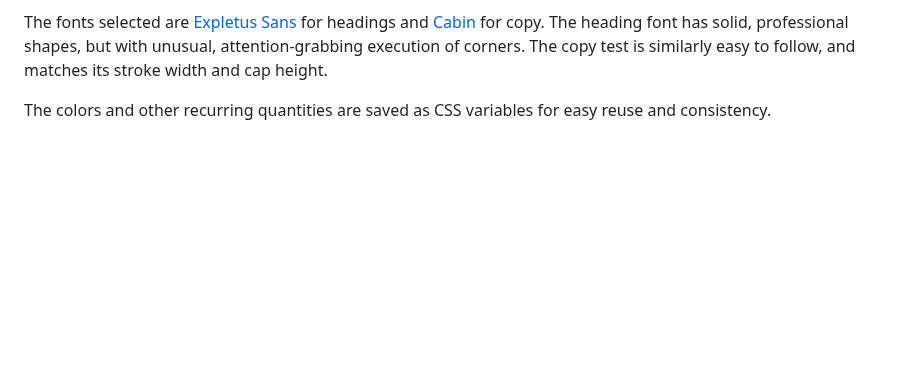
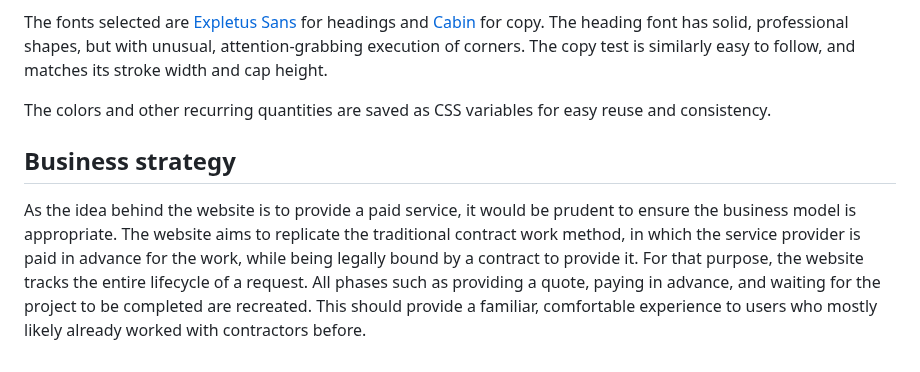
Before and after one commit to Tearnote/portfolio, a Markdown page: doc/DESIGN.md, the part around the change. Rendered like a GitHub page; blank space fills up the shorter version.

Commit message:
Add business strategy notes

```diff
--- a/doc/DESIGN.md
+++ b/doc/DESIGN.md
@@ -147,3 +147,7 @@ The purpose of the project is to showcase the content rather than impress with s
 The fonts selected are [Expletus Sans](https://fonts.google.com/specimen/Expletus+Sans) for headings and [Cabin](https://fonts.google.com/specimen/Cabin) for copy. The heading font has solid, professional shapes, but with unusual, attention-grabbing execution of corners. The copy test is similarly easy to follow, and matches its stroke width and cap height.
 
 The colors and other recurring quantities are saved as CSS variables for easy reuse and consistency.
+
+## Business strategy
+
+As the idea behind the website is to provide a paid service, it would be prudent to ensure the business model is appropriate. The website aims to replicate the traditional contract work method, in which the service provider is paid in advance for the work, while being legally bound by a contract to provide it. For that purpose, the website tracks the entire lifecycle of a request. All phases such as providing a quote, paying in advance, and waiting for the project to be completed are recreated. This should provide a familiar, comfortable experience to users who mostly likely already worked with contractors before.
```
